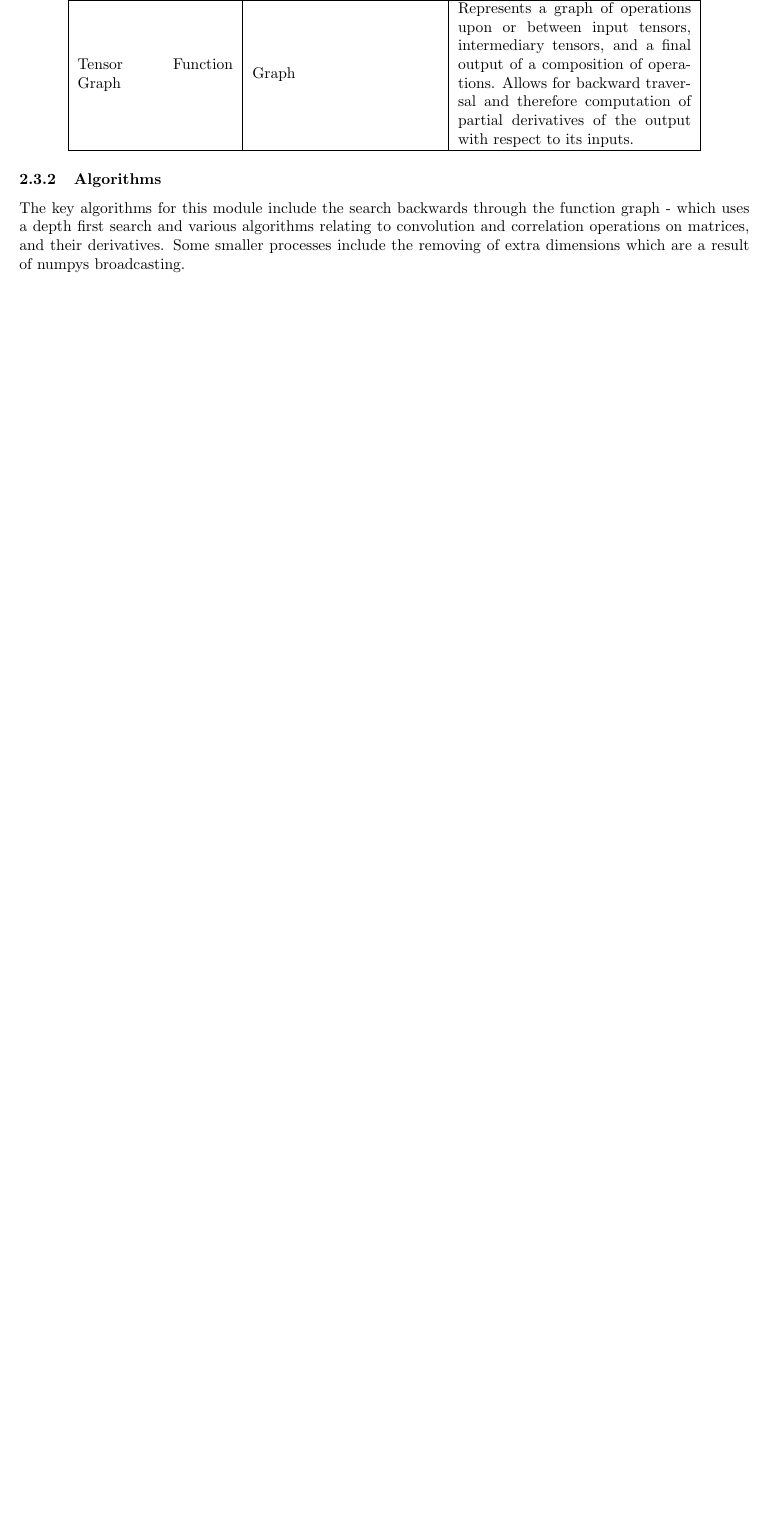
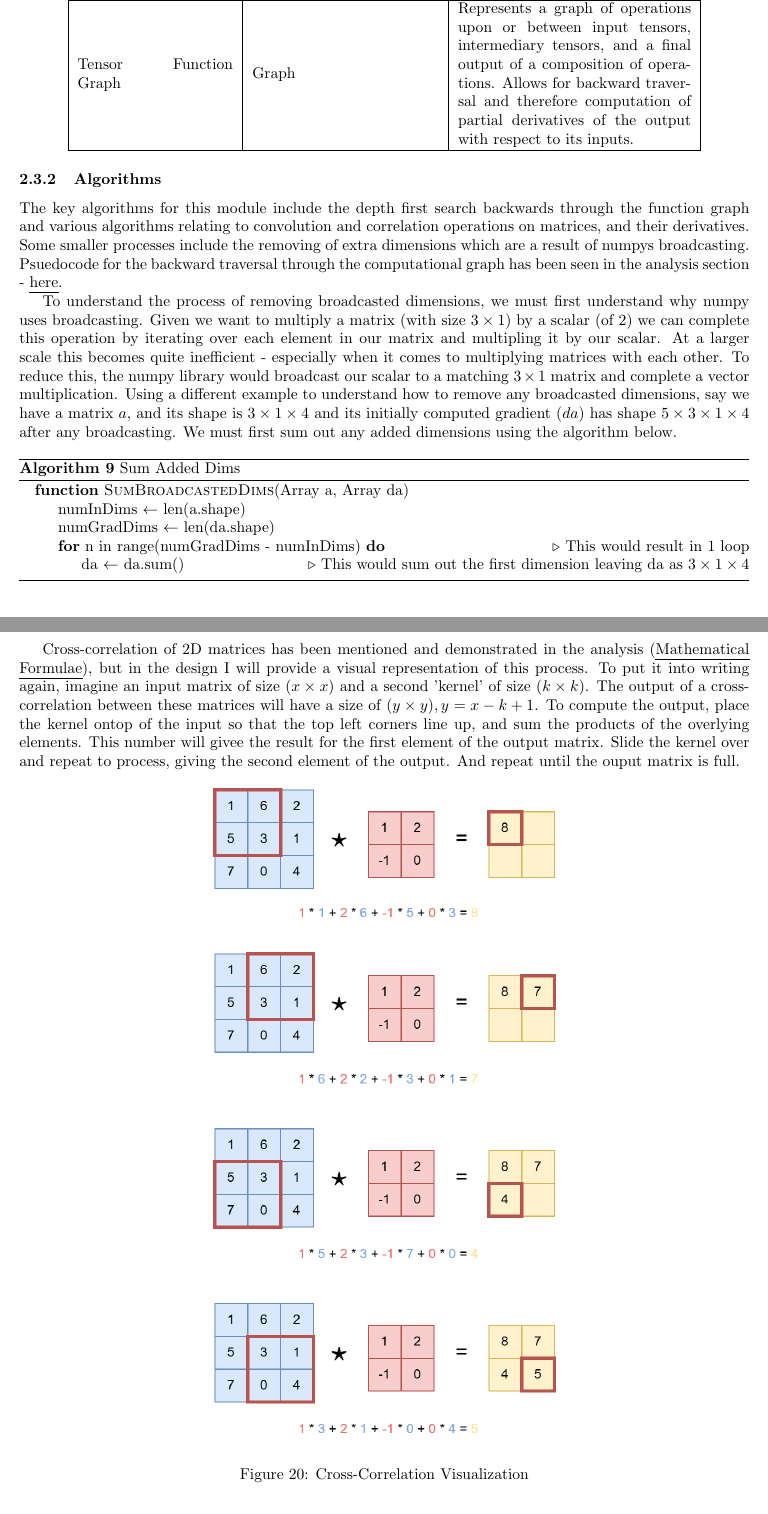
Before and after one commit to edgar-maddocks/NEA, a LaTeX document (LaTex/Edgar NEA tex.tex): part of page 28 of 32 before the commit and two parts of pages 28 and 29 of 34 after it, the two joined at a grey line, cut so that both start at the same text, the shorter picture padded with empty space. Compiled offline with pdfLaTeX.

Commit message:
More design work

```diff
--- a/LaTex/Edgar NEA tex.tex
+++ b/LaTex/Edgar NEA tex.tex
@@ -1283,10 +1283,47 @@
 
     \subsubsection{Algorithms}
 
-    The key algorithms for this module include the search backwards through the function graph - which uses a depth first search and various algorithms relating to convolution
+    The key algorithms for this module include the depth first search backwards through the function graph and various algorithms relating to convolution
     and correlation operations on matrices, and their derivatives. Some smaller processes include the removing of extra dimensions which are a result of numpys broadcasting.
+    Psuedocode for the backward traversal through the computational graph has been seen in the analysis section - \myhy{Analysis-IoA}{here}.
+
+    To understand the process of removing broadcasted dimensions, we must first understand why numpy uses broadcasting.
+    Given we want to multiply a matrix (with size $3 \times 1$) by a scalar (of $2$) we can complete this operation by iterating over each element in our matrix and
+    multipling it by our scalar. At a larger scale this becomes quite inefficient - especially when it comes to multiplying matrices with each
+    other. To reduce this, the numpy library would broadcast our scalar to a matching $3 \times 1$ matrix and complete a vector multiplication.
+    Using a different example to understand how to remove any broadcasted dimensions, say we have a matrix $a$, and its shape is $3 \times 1 \times 4$ and its initially computed
+    gradient ($da$) has shape $5 \times 3 \times 1 \times 4$ after any broadcasting. We must first sum out any added dimensions using the algorithm below.
+
+    \begin{algorithm}
+        \caption{Sum Added Dims}
+        \begin{algorithmic}
+        \Function{SumBroadcastedDims}{Array a, Array da}
+            \State numInDims $\gets$ len(a.shape)
+            \State numGradDims $\gets$ len(da.shape)
+
+            \For {n in range(numGradDims - numInDims)} \Comment{This would result in 1 loop}
+                \State da $\gets$ da.sum() \Comment{This would sum out the first dimension leaving da as $3 \times 1 \times 4$}
+            \EndFor
+        \EndFunction
+        \end{algorithmic}
+    \end{algorithm}
 
 
+
+
+    \pagebreak
+    \vspace*{5mm}
+    Cross-correlation of 2D matrices has been mentioned and demonstrated in the analysis (\myhy{Analysis-MathematicalFormulae}{Mathematical Formulae}), but in the design I will provide a visual representation of
+    this process. To put it into writing again, imagine an input matrix of size $(x \times x)$ and a second 'kernel' of size $(k \times k)$. The output of a cross-correlation between these matrices will have a size
+    of $(y \times y), y = x - k + 1$. To compute the output, place the kernel ontop of the input so that the top left corners line up, and sum the products of the overlying elements. This number will givee the result
+    for the first element of the output matrix. Slide the kernel over and repeat to process, giving the second element of the output. And repeat until the ouput matrix is full.
+
+    \begin{figure}[h]
+        \centering
+        \includegraphics[scale=0.35]{Cross-Correlation-Algorithm.drawio.png}
+        \caption{Cross-Correlation Visualization}
+    \end{figure}
+    \pagebreak
 
     \subsubsection{Structure, Hierarchy and Flow}
 
```
Also changed, not shown: LaTex/images/Cross-Correlation-Algorithm.drawio.png (added), LaTex/Edgar NEA tex.tex (6 more changed lines), 7 other files.
